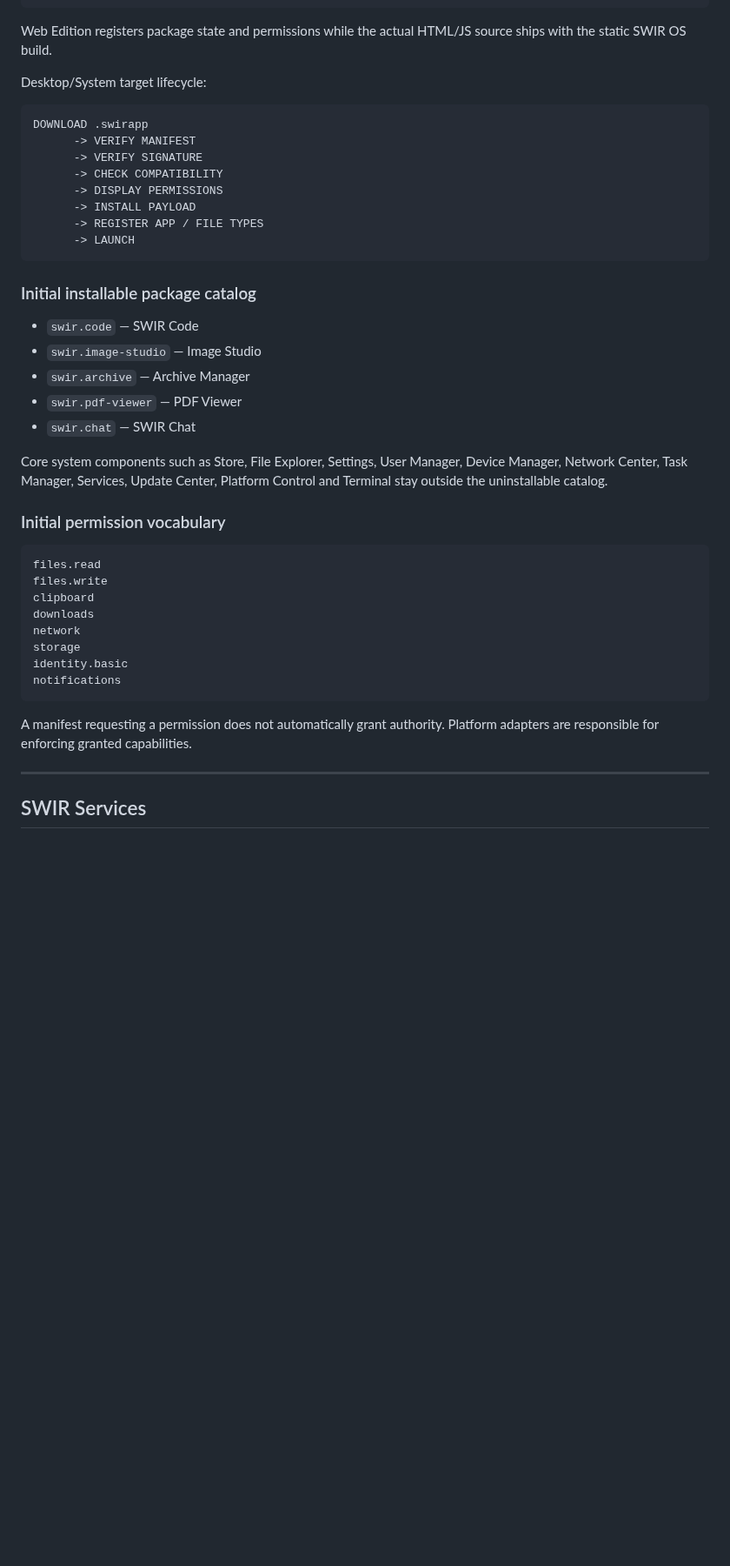
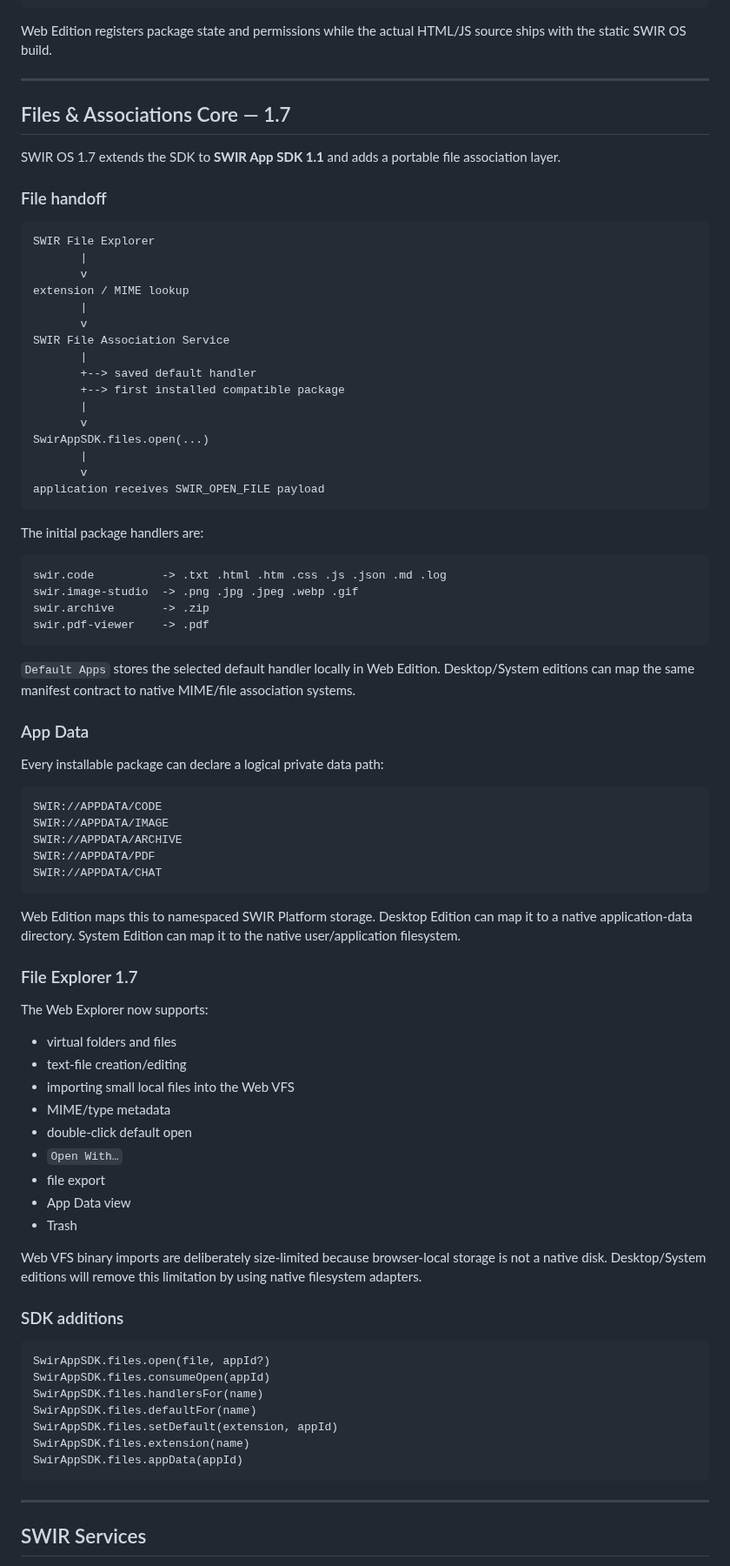
Before and after one commit to Swir/swir.github.io, a Markdown page: SWIR-OS-ARCHITECTURE.md, the part around one of its changes. Shown at 87% size. Rendered like a GitHub page; blank space fills up the shorter version.

Commit message:
SWIR OS 1.7: document Files & Associations architecture

````diff
--- a/SWIR-OS-ARCHITECTURE.md
+++ b/SWIR-OS-ARCHITECTURE.md
@@ -123,43 +123,85 @@ Apply / rebuild shell registry
 
 Web Edition registers package state and permissions while the actual HTML/JS source ships with the static SWIR OS build.
 
-Desktop/System target lifecycle:
+---
+
+## Files & Associations Core — 1.7
+
+SWIR OS 1.7 extends the SDK to **SWIR App SDK 1.1** and adds a portable file association layer.
+
+### File handoff
 
 ```text
-DOWNLOAD .swirapp
-      -> VERIFY MANIFEST
-      -> VERIFY SIGNATURE
-      -> CHECK COMPATIBILITY
-      -> DISPLAY PERMISSIONS
-      -> INSTALL PAYLOAD
-      -> REGISTER APP / FILE TYPES
-      -> LAUNCH
+SWIR File Explorer
+       |
+       v
+extension / MIME lookup
+       |
+       v
+SWIR File Association Service
+       |
+       +--> saved default handler
+       +--> first installed compatible package
+       |
+       v
+SwirAppSDK.files.open(...)
+       |
+       v
+application receives SWIR_OPEN_FILE payload
 ```
 
-### Initial installable package catalog
-
-- `swir.code` — SWIR Code
-- `swir.image-studio` — Image Studio
-- `swir.archive` — Archive Manager
-- `swir.pdf-viewer` — PDF Viewer
-- `swir.chat` — SWIR Chat
-
-Core system components such as Store, File Explorer, Settings, User Manager, Device Manager, Network Center, Task Manager, Services, Update Center, Platform Control and Terminal stay outside the uninstallable catalog.
-
-### Initial permission vocabulary
+The initial package handlers are:
 
 ```text
-files.read
-files.write
-clipboard
-downloads
-network
-storage
-identity.basic
-notifications
+swir.code          -> .txt .html .htm .css .js .json .md .log
+swir.image-studio  -> .png .jpg .jpeg .webp .gif
+swir.archive       -> .zip
+swir.pdf-viewer    -> .pdf
 ```
 
-A manifest requesting a permission does not automatically grant authority. Platform adapters are responsible for enforcing granted capabilities.
+`Default Apps` stores the selected default handler locally in Web Edition. Desktop/System editions can map the same manifest contract to native MIME/file association systems.
+
+### App Data
+
+Every installable package can declare a logical private data path:
+
+```text
+SWIR://APPDATA/CODE
+SWIR://APPDATA/IMAGE
+SWIR://APPDATA/ARCHIVE
+SWIR://APPDATA/PDF
+SWIR://APPDATA/CHAT
+```
+
+Web Edition maps this to namespaced SWIR Platform storage. Desktop Edition can map it to a native application-data directory. System Edition can map it to the native user/application filesystem.
+
+### File Explorer 1.7
+
+The Web Explorer now supports:
+
+- virtual folders and files
+- text-file creation/editing
+- importing small local files into the Web VFS
+- MIME/type metadata
+- double-click default open
+- `Open With…`
+- file export
+- App Data view
+- Trash
+
+Web VFS binary imports are deliberately size-limited because browser-local storage is not a native disk. Desktop/System editions will remove this limitation by using native filesystem adapters.
+
+### SDK additions
+
+```text
+SwirAppSDK.files.open(file, appId?)
+SwirAppSDK.files.consumeOpen(appId)
+SwirAppSDK.files.handlersFor(name)
+SwirAppSDK.files.defaultFor(name)
+SwirAppSDK.files.setDefault(extension, appId)
+SwirAppSDK.files.extension(name)
+SwirAppSDK.files.appData(appId)
+```
 
 ---
 
````
Also changed, not shown: other parts of SWIR-OS-ARCHITECTURE.md (+11 -7 lines).
